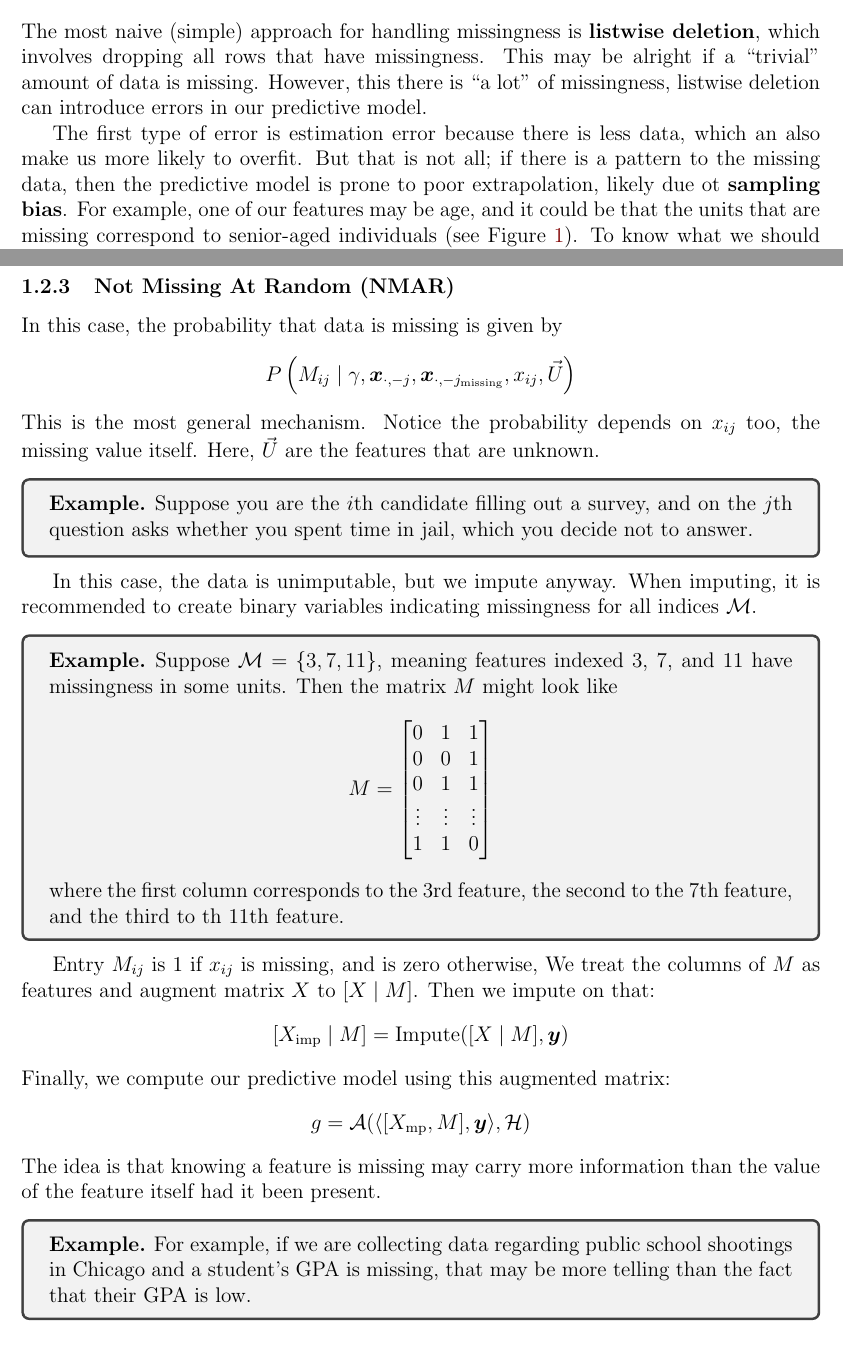
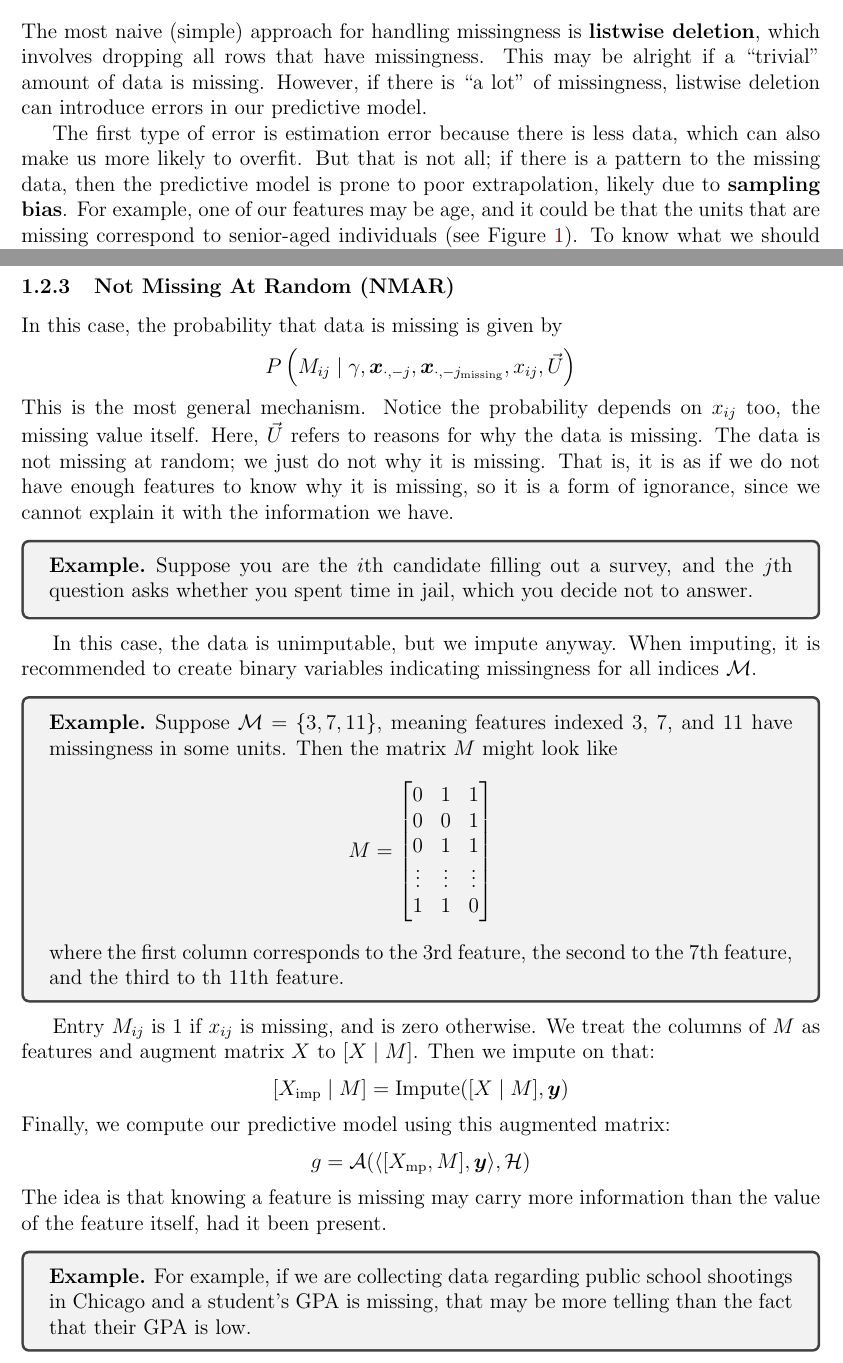
Before and after one commit to segarciat/QC_MATH_342, a LaTeX document (notes/lec22/lec22-math342.tex): two parts of pages 1 and 3 of 9, joined at a grey line, cut so that both start at the same text. Compiled offline with pdfLaTeX.

Commit message:
Fix lectures 7 and 22

```diff
--- a/notes/lec22/lec22-math342.tex
+++ b/notes/lec22/lec22-math342.tex
@@ -99,13 +99,13 @@ See also the \href{https://github.com/kapelner/QC_MATH_342W_Spring_2025}{course
 	\subsection{Listwise Deletion}
 	The most naive (simple) approach for handling missingness is \textbf{listwise deletion},
 	which involves dropping all rows that have missingness. This may be alright if
-	a ``trivial" amount of data is missing. However, this there is ``a lot" of missingness,
+	a ``trivial" amount of data is missing. However, if there is ``a lot" of missingness,
 	listwise deletion can introduce errors in our predictive model.
 
 	The first type of error is estimation error because there is less data,
-	which an also make us more likely to overfit. But that is not all; if
+	which can also make us more likely to overfit. But that is not all; if
 	there is a pattern to the missing data, then the predictive model is
-	prone to poor extrapolation, likely due ot \textbf{sampling bias}.
+	prone to poor extrapolation, likely due to \textbf{sampling bias}.
 	For example, one of our features may be age, and it could be that the
 	units that are missing correspond to senior-aged individuals
 	(see Figure~\ref{fig:model-after-listwise-deletion}).
@@ -193,10 +193,14 @@ See also the \href{https://github.com/kapelner/QC_MATH_342W_Spring_2025}{course
 		\right)
 	\end{align*}
 	This is the most general mechanism. Notice the probability depends on $x_{ij}$ too,
-	the missing value itself. Here, $\vec{U}$ are the features that are unknown.
+	the missing value itself. Here, $\vec{U}$ refers to reasons for why the data
+	is missing. The data is not missing at random; we just do not why it is missing.
+	That is, it is as if we do not have enough features to know why it is
+	missing, so it is a form of ignorance, since we cannot explain it
+	with the information we have.
 	\begin{tcolorbox}[breakable]
 		\begin{example}
-			Suppose you are the $i$th candidate filling out a survey, and on the
+			Suppose you are the $i$th candidate filling out a survey, and the
 			$j$th question asks whether you spent time in jail, which you decide
 			not to answer.
 		\end{example}
@@ -222,7 +226,7 @@ See also the \href{https://github.com/kapelner/QC_MATH_342W_Spring_2025}{course
 			second to the 7th feature, and the third to th 11th feature.
 		\end{example}
 	\end{tcolorbox}
-	Entry $M_{ij}$ is $1$ if $x_{ij}$ is missing, and is zero otherwise,
+	Entry $M_{ij}$ is $1$ if $x_{ij}$ is missing, and is zero otherwise.
 	We treat the columns of $M$ as features and augment matrix $X$
 	to $[X \mid M]$. Then we impute on that:
 	\begin{align*}
@@ -233,7 +237,7 @@ See also the \href{https://github.com/kapelner/QC_MATH_342W_Spring_2025}{course
 		g = \mathcal{A}(\langle [X_{\text{mp}}, M], \bm{y}\rangle, \mathcal{H})
 	\end{align*}
 	The idea is that knowing a feature is missing may carry more information
-	than the value of the feature itself had it been present.
+	than the value of the feature itself, had it been present.
 	\begin{tcolorbox}
 		\begin{example}
 			 For example,
```
Also changed, not shown: notes/lec07/lec07-mth342w.tex (+6 -6 lines), notes/lec07/lec07-mth342w.pdf, notes/lec22/lec22-math342.pdf, notes/lec22/lec22-math342.tex (2 more changed lines).
